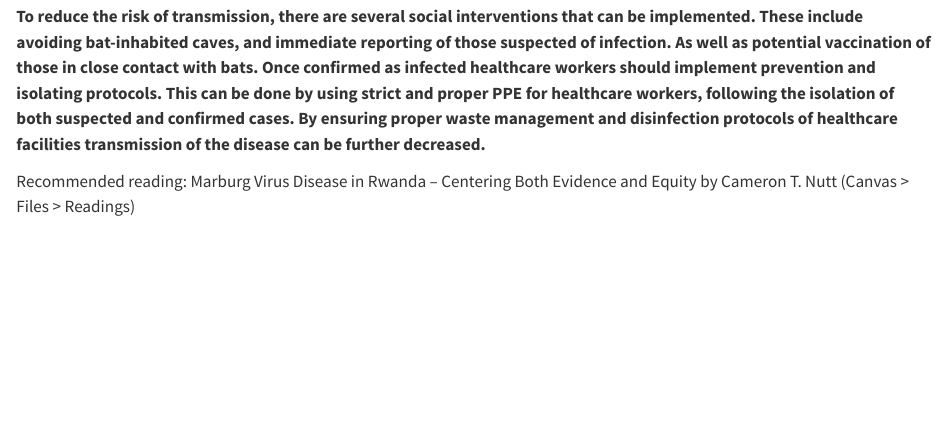
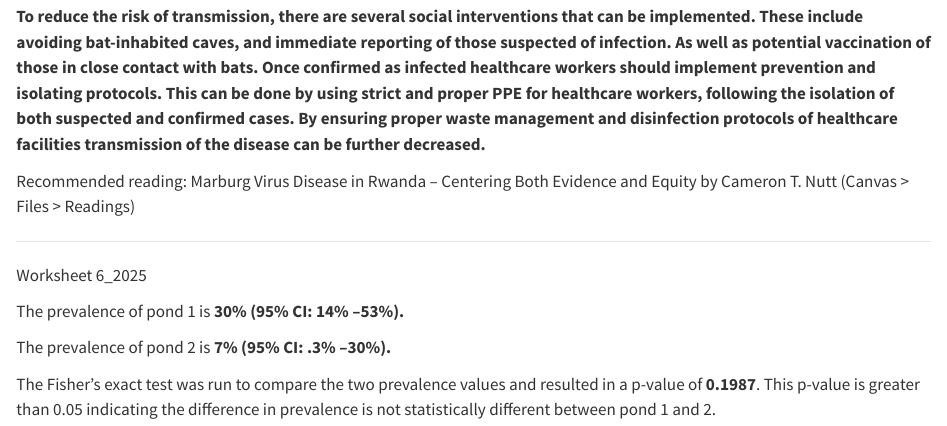
Before and after one commit to Peaks1913/A-Wise-1, a Quarto document (AW_DiseaseEcology_Fall2025 (1).qmd): the page in a window 1100 px wide, from 9020 px down. Rendered offline with R 4.5, knitr and Pandoc in place of Quarto, with nearby package versions.

Commit message:
Add files via upload

```diff
--- a/AW_DiseaseEcology_Fall2025 (1).qmd
+++ b/AW_DiseaseEcology_Fall2025 (1).qmd
@@ -356,3 +356,13 @@ The first person to become infected in the current Marburg virus outbreak in Rw
 **To reduce the risk of transmission, there are several social interventions that can be implemented. These include avoiding bat-inhabited caves, and immediate reporting of those suspected of infection. As well as potential vaccination of those in close contact with bats. Once confirmed as infected healthcare workers should implement prevention and isolating protocols. This can be done by using strict and proper PPE for healthcare workers, following the isolation of both suspected and confirmed cases. By ensuring proper waste management and disinfection protocols of healthcare facilities transmission of the disease can be further decreased.**
 
 Recommended reading: Marburg Virus Disease in Rwanda – Centering Both Evidence and Equity by Cameron T. Nutt (Canvas \> Files \> Readings)
+
+------------------------------------------------------------------------
+
+Worksheet 6_2025
+
+The prevalence of pond 1 is **30% (95% CI: 14% –53%).**
+
+The prevalence of pond 2 is **7%** **(95% CI: .3% –30%).**
+
+The Fisher’s exact test was run to compare the two prevalence values and resulted in a p-value of **0.1987**. This p-value is greater than 0.05 indicating the difference in prevalence is not statistically different between pond 1 and 2.
```
Also changed, not shown: AW_DiseaseEcology_Fall2025 (1).qmd (2 more changed lines).
